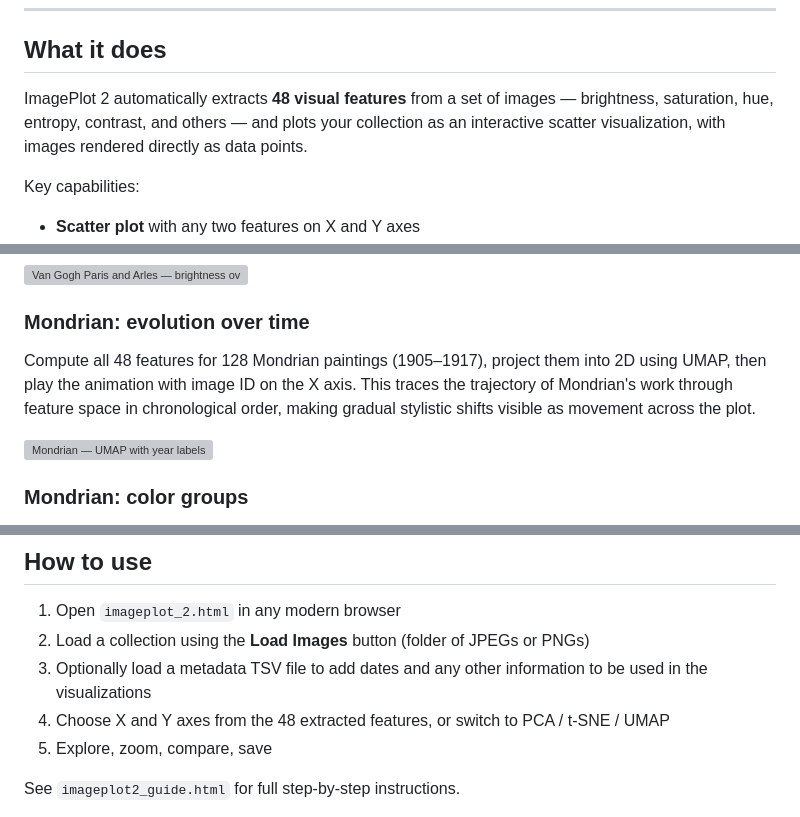
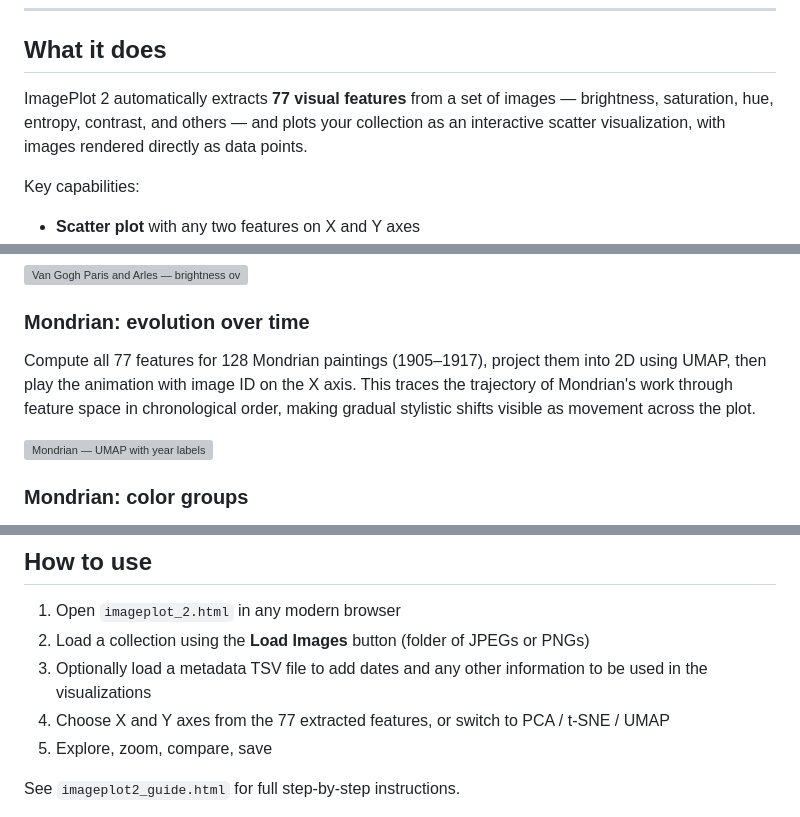
Before and after one commit to levmanovich/manovich-interactive, a Markdown page: imageplot/README.md, 3 parts joined by grey strips. Rendered like a GitHub page; grey boxes are pictures that could not be loaded.

```diff
--- a/imageplot/README.md
+++ b/imageplot/README.md
@@ -9,7 +8,7 @@ Single self-contained HTML file — open in any browser, no installation require
 
 ## What it does
 
-ImagePlot 2 automatically extracts **48 visual features** from a set of images — brightness, saturation, hue, entropy, contrast, and others — and plots your collection as an interactive scatter visualization, with images rendered directly as data points.
+ImagePlot 2 automatically extracts **77 visual features** from a set of images — brightness, saturation, hue, entropy, contrast, and others — and plots your collection as an interactive scatter visualization, with images rendered directly as data points.
 
 Key capabilities:
 
@@ -51,7 +50,7 @@ Plotting 199 Paris paintings (1886–1888) and 161 Arles paintings (1888) on bri
 
 ### Mondrian: evolution over time
 
-Compute all 48 features for 128 Mondrian paintings (1905–1917), project them into 2D using UMAP, then play the animation with image ID on the X axis. This traces the trajectory of Mondrian's work through feature space in chronological order, making gradual stylistic shifts visible as movement across the plot.
+Compute all 77 features for 128 Mondrian paintings (1905–1917), project them into 2D using UMAP, then play the animation with image ID on the X axis. This traces the trajectory of Mondrian's work through feature space in chronological order, making gradual stylistic shifts visible as movement across the plot.
 
 ![Mondrian — UMAP with year labels](screenshots/ImagePlot_v2_Mondrian_Umap.png)
 
@@ -68,7 +67,7 @@ Plotting the same paintings with brightness mean on X and hue median on Y reveal
 1. Open `imageplot_2.html` in any modern browser
 2. Load a collection using the **Load Images** button (folder of JPEGs or PNGs)
 3. Optionally load a metadata TSV file to add dates and any other information to be used in the visualizations
-4. Choose X and Y axes from the 48 extracted features, or switch to PCA / t-SNE / UMAP
+4. Choose X and Y axes from the 77 extracted features, or switch to PCA / t-SNE / UMAP
 5. Explore, zoom, compare, save
 
 See `imageplot2_guide.html` for full step-by-step instructions.
```
Also changed, not shown: other parts of imageplot/README.md (+3 -3 lines).
